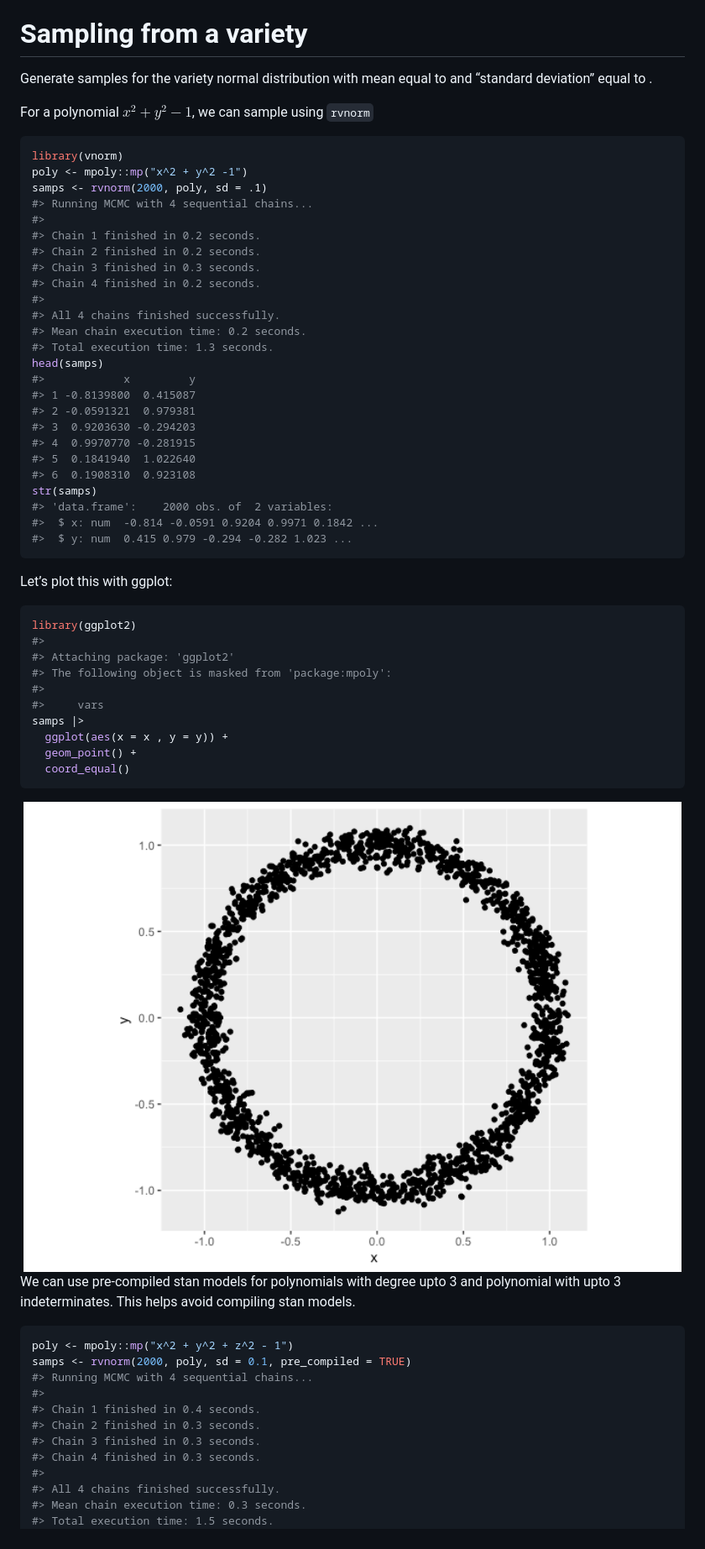
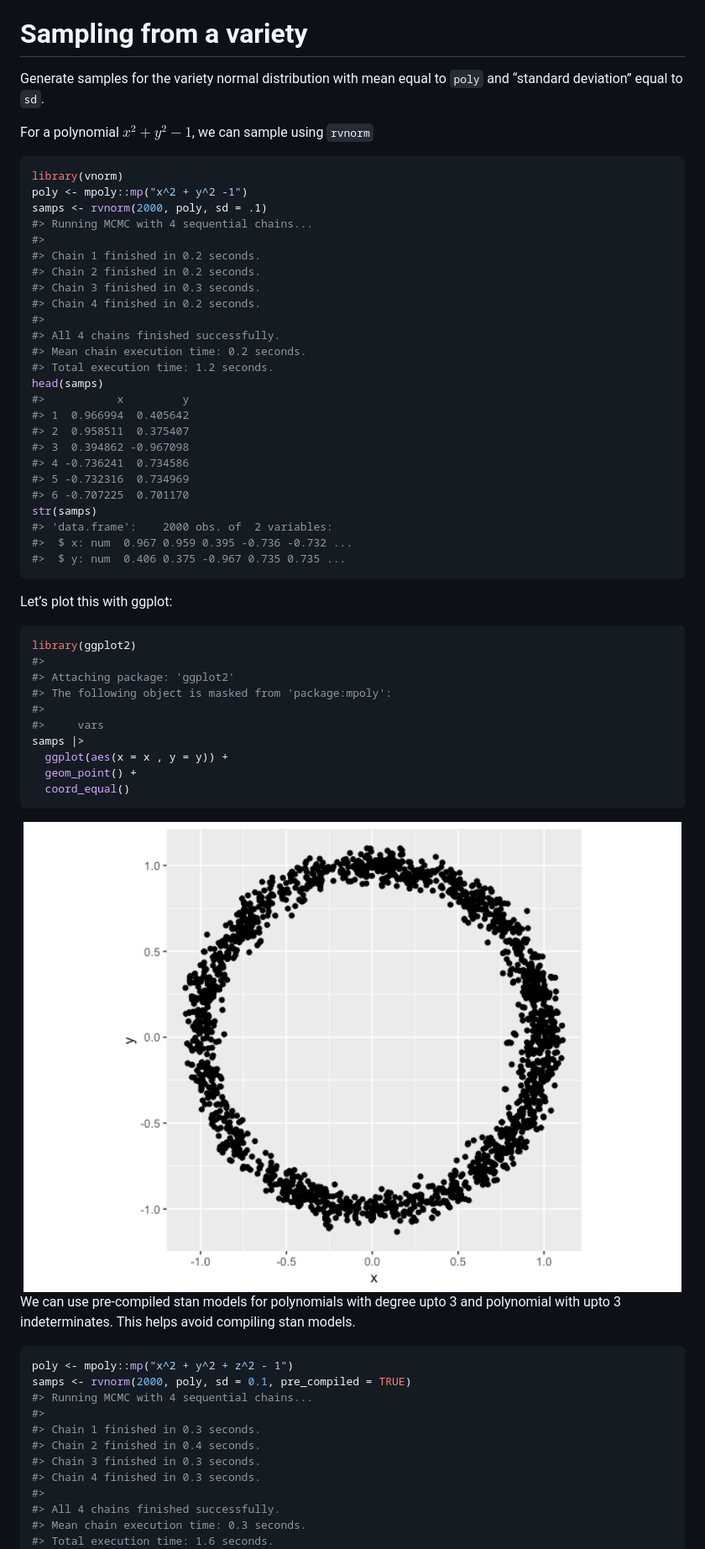
Before and after one commit to sonish13/vnorm, a Markdown page: README.md, the part around the change printed below. Shown: that part at 84% size. GitHub-like rendering; pictures changed too: man/figures/README-unnamed-chunk-3-1.png.

````diff
--- a/README.md
+++ b/README.md
@@ -13,7 +13,7 @@ plotting 1d varieties in 2d plots and projection onto varieties.
 # Sampling from a variety
 
 Generate samples for the variety normal distribution with mean equal to
-and “standard deviation” equal to .
+`poly` and “standard deviation” equal to `sd`.
 
 For a polynomial $x^2 + y^2 -1$, we can sample using `rvnorm`
 
@@ -30,19 +30,19 @@ samps <- rvnorm(2000, poly, sd = .1)
 #>
 #> All 4 chains finished successfully.
 #> Mean chain execution time: 0.2 seconds.
-#> Total execution time: 1.3 seconds.
+#> Total execution time: 1.2 seconds.
 head(samps)
-#>            x         y
-#> 1 -0.8139800  0.415087
-#> 2 -0.0591321  0.979381
-#> 3  0.9203630 -0.294203
-#> 4  0.9970770 -0.281915
-#> 5  0.1841940  1.022640
-#> 6  0.1908310  0.923108
+#>           x         y
+#> 1  0.966994  0.405642
+#> 2  0.958511  0.375407
+#> 3  0.394862 -0.967098
+#> 4 -0.736241  0.734586
+#> 5 -0.732316  0.734969
+#> 6 -0.707225  0.701170
 str(samps)
 #> 'data.frame':    2000 obs. of  2 variables:
-#>  $ x: num  -0.814 -0.0591 0.9204 0.9971 0.1842 ...
-#>  $ y: num  0.415 0.979 -0.294 -0.282 1.023 ...
+#>  $ x: num  0.967 0.959 0.395 -0.736 -0.732 ...
+#>  $ y: num  0.406 0.375 -0.967 0.735 0.735 ...
 ```
 
 Let’s plot this with ggplot:
@@ -71,12 +71,12 @@ poly <- mpoly::mp("x^2 + y^2 + z^2 - 1")
 samps <- rvnorm(2000, poly, sd = 0.1, pre_compiled = TRUE)
 #> Running MCMC with 4 sequential chains...
 #>
-#> Chain 1 finished in 0.4 seconds.
-#> Chain 2 finished in 0.3 seconds.
+#> Chain 1 finished in 0.3 seconds.
+#> Chain 2 finished in 0.4 seconds.
 #> Chain 3 finished in 0.3 seconds.
 #> Chain 4 finished in 0.3 seconds.
 #>
 #> All 4 chains finished successfully.
 #> Mean chain execution time: 0.3 seconds.
-#> Total execution time: 1.5 seconds.
+#> Total execution time: 1.6 seconds.
 head(samps)
````
Also changed, not shown: other parts of README.md (+19 -19 lines), man/figures/README-unnamed-chunk-7-1.png, man/figures/README-unnamed-chunk-8-1.png, 3 other files.
